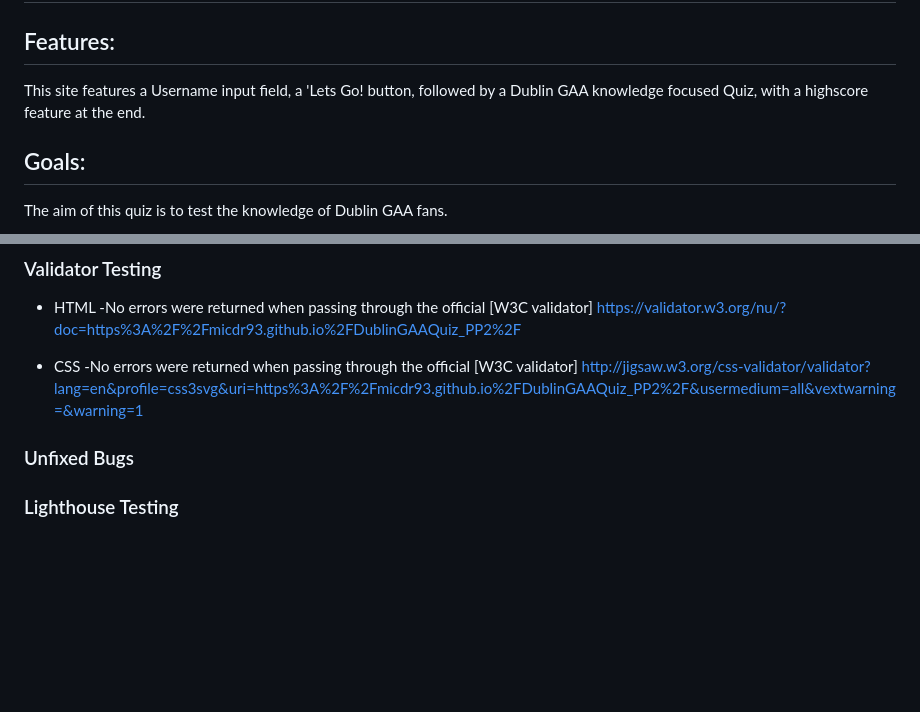
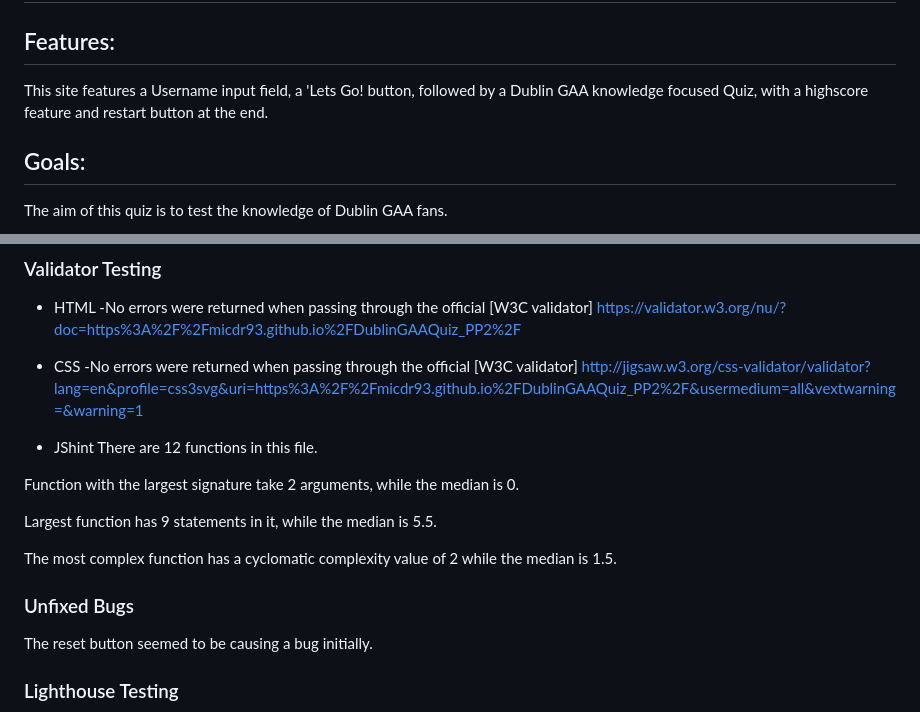
Before and after one commit to micdr93/DublinGAAQuiz_PP2, a Markdown page: README.md, 2 parts joined by grey strips. GitHub-like rendering; blank space fills up the shorter version.

```diff
--- a/README.md
+++ b/README.md
@@ -1,7 +1,9 @@
 # Dublin GAA Quiz
 
 ## Features:
-This site features a Username input field, a 'Lets Go! button, followed by a Dublin GAA knowledge focused Quiz, with a highscore feature at the end.
+This site features a Username input field, a 'Lets Go! button, followed by a Dublin GAA knowledge focused Quiz, with a highscore feature and restart button at the end.
+
+
 
 
 ## Goals:
@@ -24,8 +26,18 @@ The aim of this quiz is to test the knowledge of Dublin GAA fans.
 - CSS
   -No errors were returned when passing through the official [W3C validator]
   http://jigsaw.w3.org/css-validator/validator?lang=en&profile=css3svg&uri=https%3A%2F%2Fmicdr93.github.io%2FDublinGAAQuiz_PP2%2F&usermedium=all&vextwarning=&warning=1
+- JShint
+There are 12 functions in this file.
+
+Function with the largest signature take 2 arguments, while the median is 0.
+
+Largest function has 9 statements in it, while the median is 5.5.
+
+The most complex function has a cyclomatic complexity value of 2 while the median is 1.5.
 
 ### Unfixed Bugs
+
+The reset button seemed to be causing a bug initially.
 
 
 ### Lighthouse Testing
```
